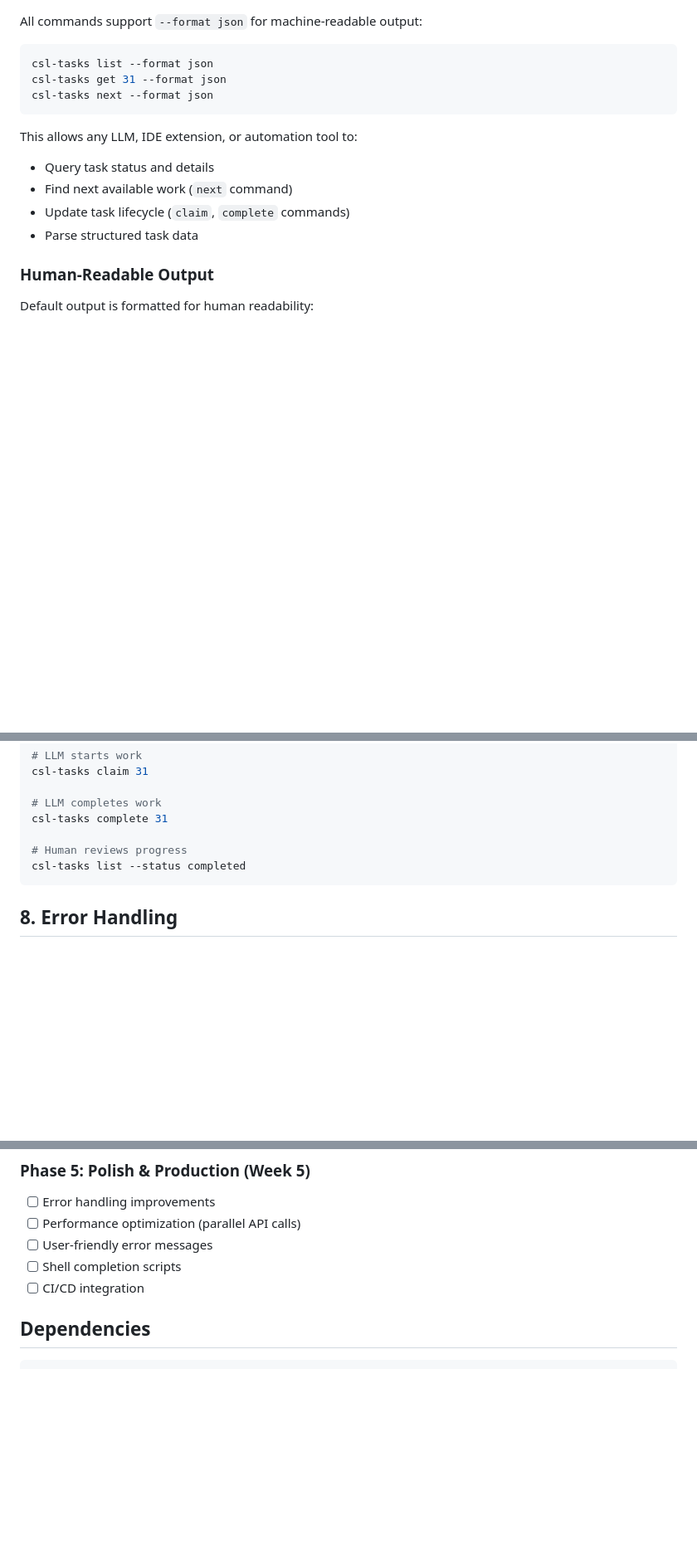
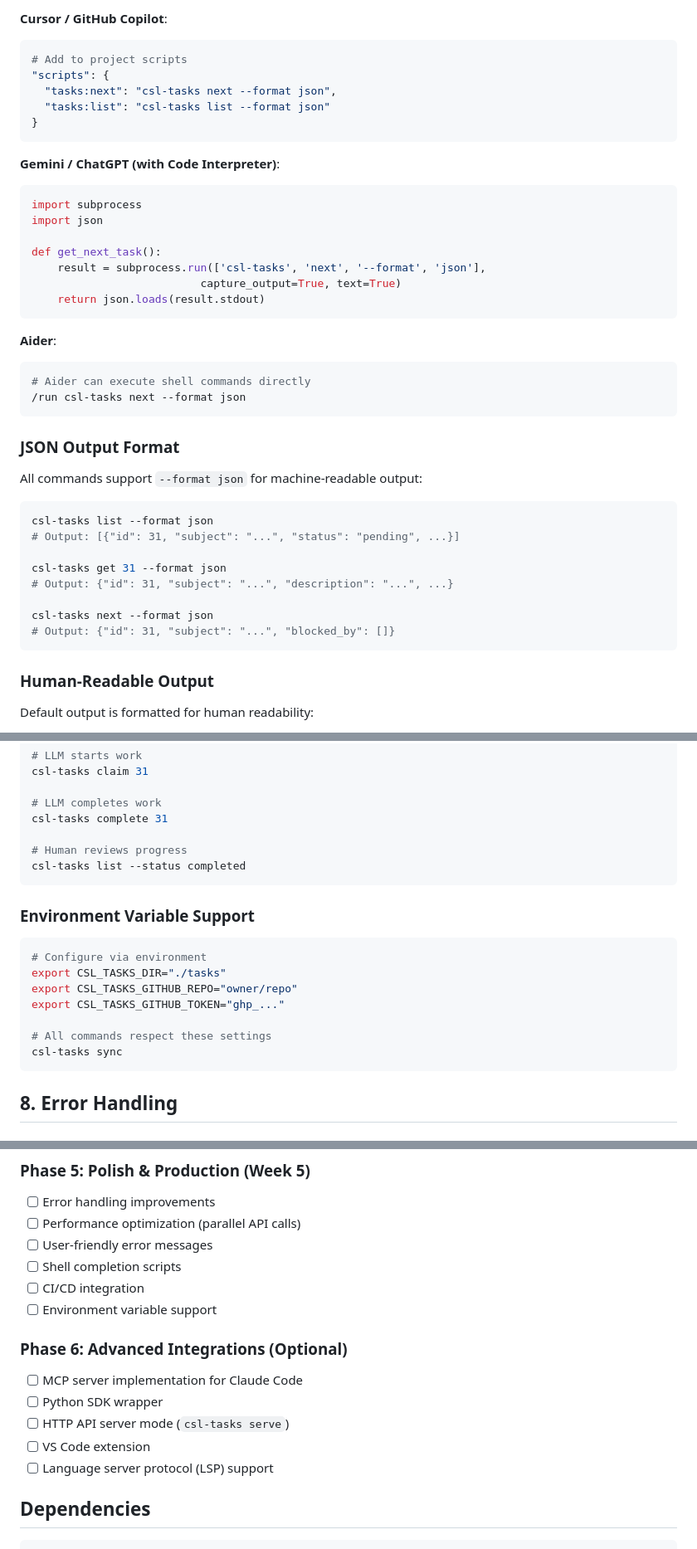
Before and after one commit to bdarcus/csl26, a Markdown page: docs/CSL_TASKS_PLAN.md, 3 parts joined by grey strips. Shown at 83% size. Drawn GitHub-style; blank space fills up the shorter version.

````diff
--- a/docs/CSL_TASKS_PLAN.md
+++ b/docs/CSL_TASKS_PLAN.md
@@ -309,16 +390,43 @@ csl-tasks create \
+**Cursor / GitHub Copilot**:
+```bash
+# Add to project scripts
+"scripts": {
+  "tasks:next": "csl-tasks next --format json",
+  "tasks:list": "csl-tasks list --format json"
+}
+```
+
+**Gemini / ChatGPT (with Code Interpreter)**:
+```python
+import subprocess
+import json
+
+def get_next_task():
+    result = subprocess.run(['csl-tasks', 'next', '--format', 'json'],
+                          capture_output=True, text=True)
+    return json.loads(result.stdout)
+```
+
+**Aider**:
+```bash
+# Aider can execute shell commands directly
+/run csl-tasks next --format json
+```
+
+### JSON Output Format
+
 All commands support `--format json` for machine-readable output:
 
 ```bash
 csl-tasks list --format json
+# Output: [{"id": 31, "subject": "...", "status": "pending", ...}]
+
 csl-tasks get 31 --format json
+# Output: {"id": 31, "subject": "...", "description": "...", ...}
+
 csl-tasks next --format json
+# Output: {"id": 31, "subject": "...", "blocked_by": []}
 ```
-
-This allows any LLM, IDE extension, or automation tool to:
-- Query task status and details
-- Find next available work (`next` command)
-- Update task lifecycle (`claim`, `complete` commands)
-- Parse structured task data
 
 ### Human-Readable Output
 Default output is formatted for human readability:
@@ -339,6 +447,17 @@ csl-tasks complete 31
 
 # Human reviews progress
 csl-tasks list --status completed
+```
+
+### Environment Variable Support
+```bash
+# Configure via environment
+export CSL_TASKS_DIR="./tasks"
+export CSL_TASKS_GITHUB_REPO="owner/repo"
+export CSL_TASKS_GITHUB_TOKEN="ghp_..."
+
+# All commands respect these settings
+csl-tasks sync
 ```
 
 ## 8. Error Handling
@@ -425,6 +544,14 @@ csl-tasks list --status completed
 - [ ] User-friendly error messages
 - [ ] Shell completion scripts
 - [ ] CI/CD integration
+- [ ] Environment variable support
+
+### Phase 6: Advanced Integrations (Optional)
+- [ ] MCP server implementation for Claude Code
+- [ ] Python SDK wrapper
+- [ ] HTTP API server mode (`csl-tasks serve`)
+- [ ] VS Code extension
+- [ ] Language server protocol (LSP) support
 
 ## Dependencies
 
````
Also changed, not shown: other parts of docs/CSL_TASKS_PLAN.md (+82 -1 lines).
